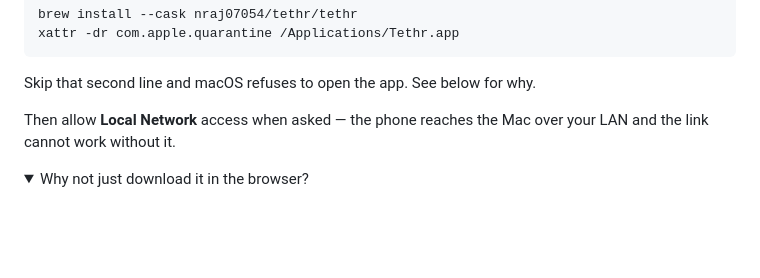
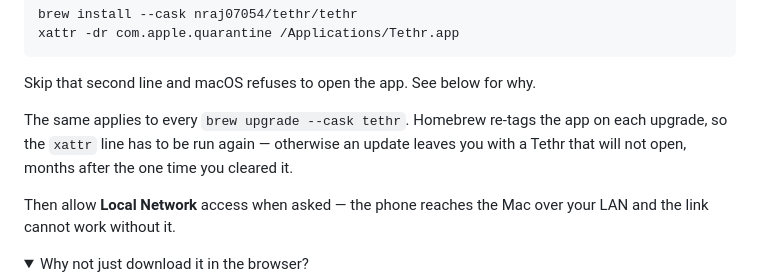
Before and after one commit to nraj07054/tethr, a Markdown page: README.md, the part around the change. GitHub-like rendering; folded sections open; blank space fills up the shorter version.

Commit message:
Say that upgrading re-quarantines too
The Homebrew section framed the xattr line as a one-off setup step. Homebrew
re-tags the app on every upgrade, so the app stops opening after an update —
with no obvious connection to something done once at install time. Found by
running brew upgrade rather than assuming.

````diff
--- a/README.md
+++ b/README.md
@@ -63,6 +63,11 @@ xattr -dr com.apple.quarantine /Applications/Tethr.app
 ```
 
 Skip that second line and macOS refuses to open the app. See below for why.
+
+The same applies to every `brew upgrade --cask tethr`. Homebrew re-tags the app
+on each upgrade, so the `xattr` line has to be run again — otherwise an update
+leaves you with a Tethr that will not open, months after the one time you
+cleared it.
 
 Then allow **Local Network** access when asked — the phone reaches the Mac over
 your LAN and the link cannot work without it.
````
